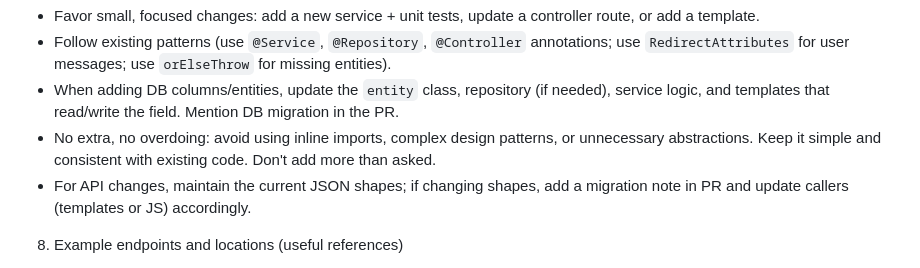
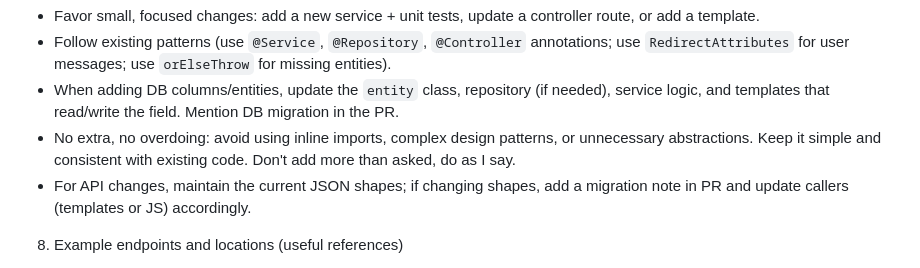
Before and after one commit to Snowlydial/S5_BAO_taxi-brousse, a Markdown page: .github/copilot-instructions.md, the part around the change. GitHub-like rendering.

```diff
--- a/.github/copilot-instructions.md
+++ b/.github/copilot-instructions.md
@@ -42,7 +42,7 @@ Short and actionable guidance for working in this repo.
 - Favor small, focused changes: add a new service + unit tests, update a controller route, or add a template.
 - Follow existing patterns (use `@Service`, `@Repository`, `@Controller` annotations; use `RedirectAttributes` for user messages; use `orElseThrow` for missing entities).
 - When adding DB columns/entities, update the `entity` class, repository (if needed), service logic, and templates that read/write the field. Mention DB migration in the PR.
-- No extra, no overdoing: avoid using inline imports, complex design patterns, or unnecessary abstractions. Keep it simple and consistent with existing code. Don't add more than asked.
+- No extra, no overdoing: avoid using inline imports, complex design patterns, or unnecessary abstractions. Keep it simple and consistent with existing code. Don't add more than asked, do as I say.
 - For API changes, maintain the current JSON shapes; if changing shapes, add a migration note in PR and update callers (templates or JS) accordingly.
 
 8) Example endpoints and locations (useful references)
```
